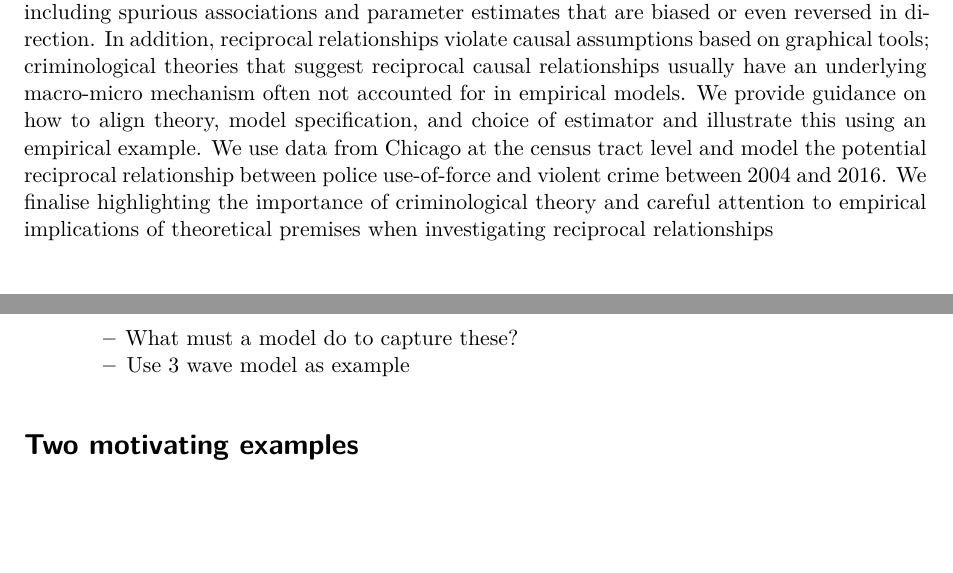
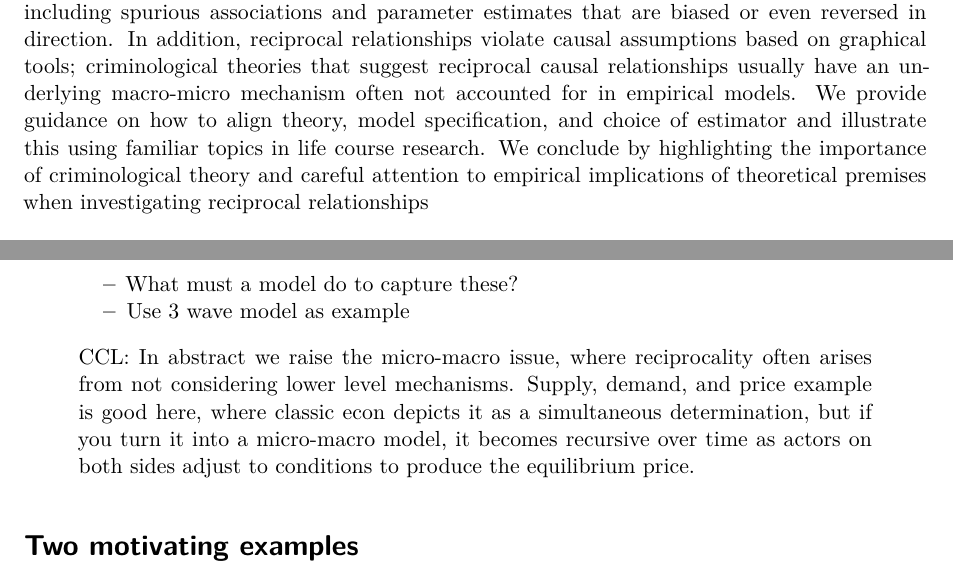
Before and after one commit to clanfear/jdlcc_clpm, a Quarto document (docs/draft/jdlcc_draft.qmd): two parts of pages 1 and 2 of 16, joined at a grey line, cut so that both start at the same text, the shorter picture padded with empty space. Rendered offline with R 4.5, knitr and Pandoc in place of Quarto, then LaTeX, with nearby package versions.

Commit message:
Some notes

```diff
--- a/docs/draft/jdlcc_draft.qmd
+++ b/docs/draft/jdlcc_draft.qmd
@@ -23,7 +23,7 @@ execute:
 
 > Abstract from panel; we may want to decide on specific illustrative case after we've laid out framework of paper, as we want our case to exhibit every potential issue.
 
-Reciprocal causal relationships are a common feature of criminological theories. For example, police forces tend to use force more often in areas where crime concentrates, while at the same time legal cynicism theory suggests that cumulative exposures to police use-of-force can foster criminal activity. When multiple observations over time are available, cross-lagged panel models are commonly used to estimate these reciprocal effects. This is often done without careful attention to the assumptions that must be satisfied to produce valid estimates, such as correctly specified temporal lags, sufficient inter-temporal variation, and proper accounting for unobserved heterogeneity. Failure to satisfy these assumptions can produce severe issues including spurious associations and parameter estimates that are biased or even reversed in direction. In addition, reciprocal relationships violate causal assumptions based on graphical tools; criminological theories that suggest reciprocal causal relationships usually have an underlying macro-micro mechanism often not accounted for in empirical models. We provide guidance on how to align theory, model specification, and choice of estimator and illustrate this using an empirical example. We use data from Chicago at the census tract level and model the potential reciprocal relationship between police use-of-force and violent crime between 2004 and 2016. We finalise highlighting the importance of criminological theory and careful attention to empirical implications of theoretical premises when investigating reciprocal relationships
+Reciprocal causal relationships are a common feature of criminological theories. For example, police forces tend to use force more often in areas where crime concentrates, while at the same time legal cynicism theory suggests that cumulative exposures to police use-of-force can foster criminal activity. When multiple observations over time are available, cross-lagged panel models are commonly used to estimate these reciprocal effects. This is often done without careful attention to the assumptions that must be satisfied to produce valid estimates, such as correctly specified temporal lags, sufficient inter-temporal variation, and proper accounting for unobserved heterogeneity. Failure to satisfy these assumptions can produce severe issues including spurious associations and parameter estimates that are biased or even reversed in direction. In addition, reciprocal relationships violate causal assumptions based on graphical tools; criminological theories that suggest reciprocal causal relationships usually have an underlying macro-micro mechanism often not accounted for in empirical models. We provide guidance on how to align theory, model specification, and choice of estimator and illustrate this using familiar topics in life course research. We conclude by highlighting the importance of criminological theory and careful attention to empirical implications of theoretical premises when investigating reciprocal relationships
 
 # Introduction
 
@@ -51,6 +51,8 @@ Reciprocal causal relationships are a common feature of criminological theories.
 * Introduce the CLPM
    * What must a model do to capture these?
    * Use 3 wave model as example
+
+> CCL: In abstract we raise the micro-macro issue, where reciprocality often arises from not considering lower level mechanisms. Supply, demand, and price example is good here, where classic econ depicts it as a simultaneous determination, but if you turn it into a micro-macro model, it becomes recursive over time as actors on both sides adjust to conditions to produce the equilibrium price.
 
 # Two motivating examples
 
```
Also changed, not shown: 1 other file.
